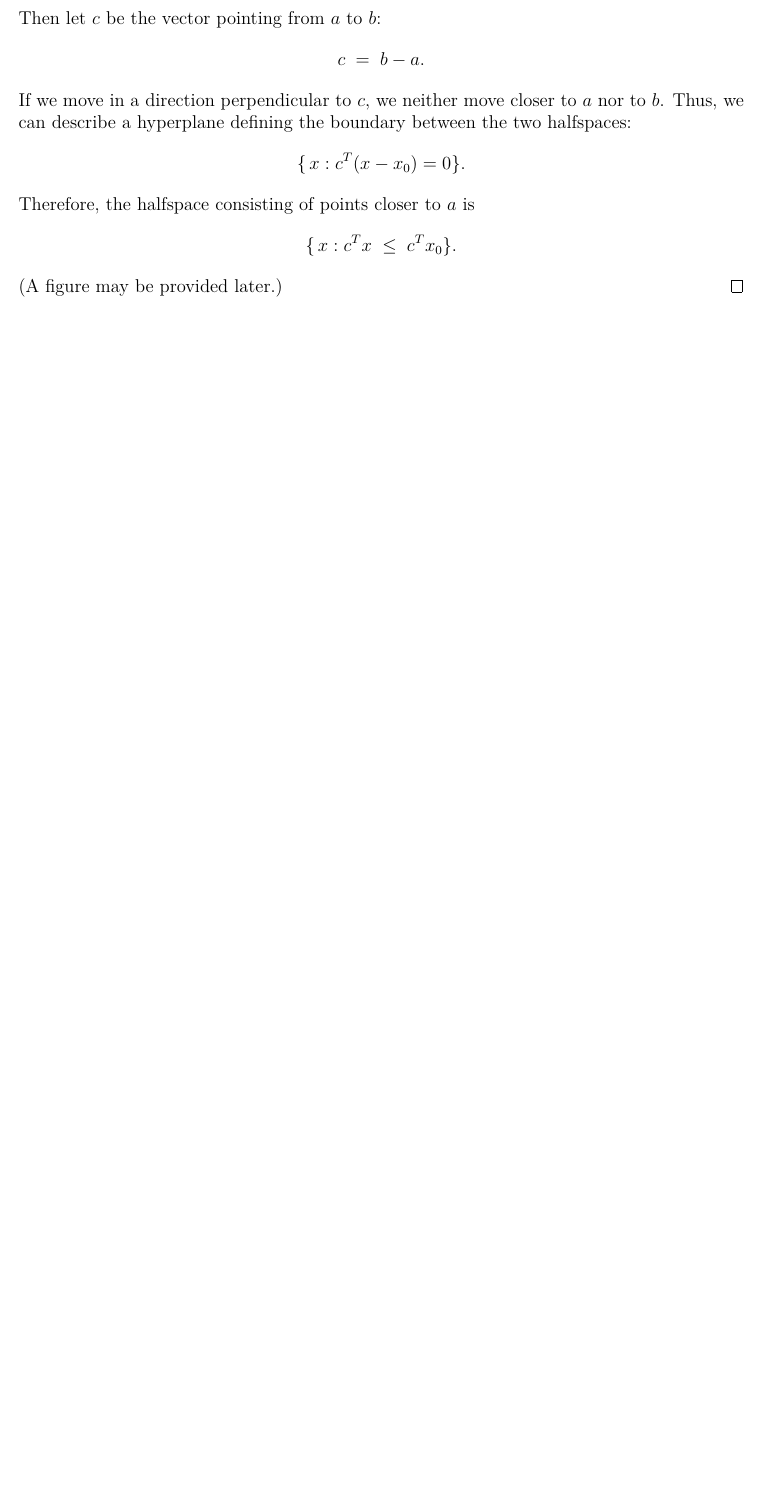
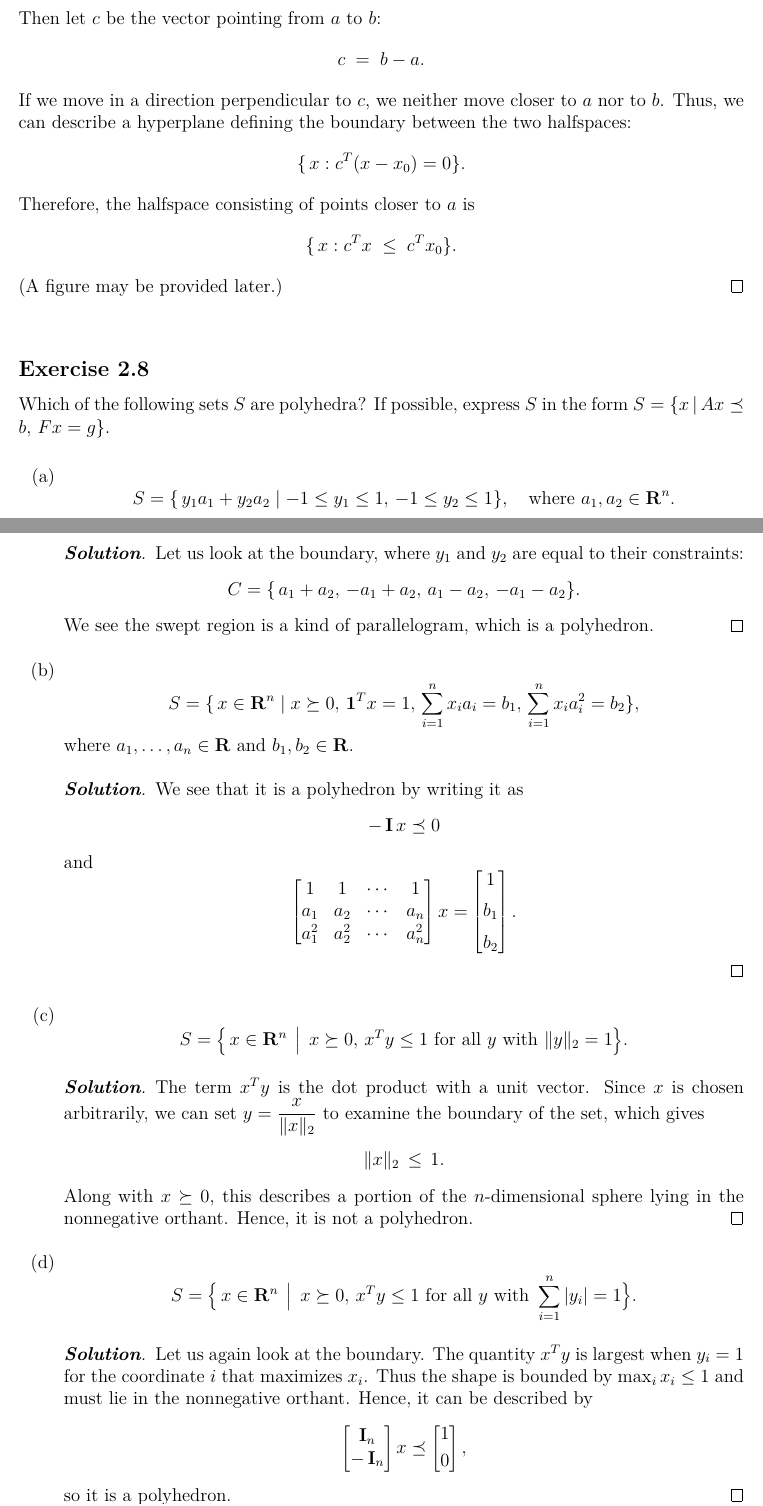
Before and after one commit to kacper-klos/convex_optimization, a LaTeX document (convex_sets/convex_sets.tex): part of page 3 of 3 before the commit and two parts of pages 3 and 4 of 4 after it, the two joined at a grey line, cut so that both start at the same text, the shorter picture padded with empty space. Compiled offline with pdfLaTeX.

Commit message:
Exercise 2.8

```diff
--- a/convex_sets/convex_sets.tex
+++ b/convex_sets/convex_sets.tex
@@ -5,7 +5,7 @@
 \usepackage{lmodern}
 \usepackage{amsmath}
 \usepackage{latexsym,amsfonts,amssymb,amsthm,amsmath}
-\usepackage{enumitem}
+\usepackage[shortlabels]{enumitem}
 \usepackage{hyperref}
 \usepackage{float}
 \usepackage{graphicx}
@@ -174,5 +174,123 @@ is a halfspace. Describe it explicitly as an inequality of the form $c^T x \leq
 
 
 
+\vspace{0.15in}
+
+\subsection*{Exercise 2.8}
+Which of the following sets \(S\) are polyhedra? If possible, express \(S\) in the form $S = \{x \, | \, Ax \preceq b , \, Fx = g\}$.
+\vspace{0.1in}
+\begin{enumerate}[label=(\alph*)]
+
+	\item
+	      \[
+		      S = \{\,y_1 a_1 + y_2 a_2 \mid -1 \leq y_1 \leq 1,\,-1 \leq y_2 \leq 1\},
+		      \quad
+		      \text{where }a_1, a_2 \in \mathbf{R}^n.
+	      \]
+
+	      \begin{Solution}
+		      Let us look at the boundary, where \(y_1\) and \(y_2\) are equal to their constraints:
+		      \[
+			      C
+			      =
+			      \{\,a_1 + a_2,\,-a_1 + a_2,\,
+			      a_1 - a_2,\,-a_1 - a_2\}.
+		      \]
+		      We see the swept region is a kind of parallelogram, which is a polyhedron.
+	      \end{Solution}
+
+	\item
+	      \[
+		      S
+		      =
+		      \{\,x \in \mathbf{R}^n \mid x \succeq 0,\,
+		      \mathbf{1}^T x = 1,\,
+		      \sum_{i=1}^n x_i a_i = b_1,\,
+		      \sum_{i=1}^n x_i a_i^2 = b_2\},
+	      \]
+	      where \(a_1,\dots,a_n \in \mathbf{R}\) and \(b_1, b_2 \in \mathbf{R}\).
+
+	      \begin{Solution}
+		      We see that it is a polyhedron by writing it as
+		      \[
+			      -\,\mathbf{I}\,x \preceq 0
+		      \]
+		      and
+		      \[
+			      \begin{bmatrix}
+				      1     & 1     & \cdots & 1     \\
+				      a_1   & a_2   & \cdots & a_n   \\
+				      a_1^2 & a_2^2 & \cdots & a_n^2
+			      \end{bmatrix}
+			      x
+			      =
+			      \begin{bmatrix}
+				      1   \\[6pt]
+				      b_1 \\[6pt]
+				      b_2
+			      \end{bmatrix}.
+		      \]
+	      \end{Solution}
+
+	\item
+	      \[
+		      S
+		      =
+		      \bigl\{\,
+		      x \in \mathbf{R}^n
+		      \,\bigm|\,
+		      x \succeq 0,\,
+		      x^T y \leq 1
+		      \text{ for all }y\text{ with }\|y\|_2 = 1
+		      \bigr\}.
+	      \]
+
+	      \begin{Solution}
+		      The term \(x^T y\) is the dot product with a unit vector. Since \(x\) is chosen arbitrarily, we can set
+		      \(\displaystyle y = \frac{x}{\|x\|_2}\)
+		      to examine the boundary of the set, which gives
+		      \[
+			      \|x\|_2 \,\leq\, 1.
+		      \]
+		      Along with \(x \succeq 0\), this describes a portion of the \(n\)-dimensional sphere lying in the nonnegative orthant. Hence, it is not a polyhedron.
+	      \end{Solution}
+
+	\item
+	      \[
+		      S
+		      =
+		      \bigl\{\,
+		      x \in \mathbf{R}^n
+		      \,\bigm|\,
+		      x \succeq 0,\,
+		      x^T y \leq 1
+		      \text{ for all }y\text{ with }
+		      \sum_{i=1}^n |y_i| = 1
+		      \bigr\}.
+	      \]
+
+	      \begin{Solution}
+		      Let us again look at the boundary. The quantity \(x^T y\) is largest when \(y_i = 1\) for the coordinate \(i\) that maximizes \(x_i\). Thus the shape is bounded by
+		      \(\max_i x_i \leq 1\)
+		      and must lie in the nonnegative orthant.
+		      Hence, it can be described by
+		      \[
+			      \begin{bmatrix}
+				      \mathbf{I}_n \\
+				      -\,\mathbf{I}_n
+			      \end{bmatrix}
+			      x
+			      \preceq
+			      \begin{bmatrix}
+				      1 \\[3pt]
+				      0
+			      \end{bmatrix},
+		      \]
+		      so it is a polyhedron.
+	      \end{Solution}
+
+\end{enumerate}
+
+
 
 \end{document}
```
Also changed, not shown: convex_sets/convex_sets.pdf.
